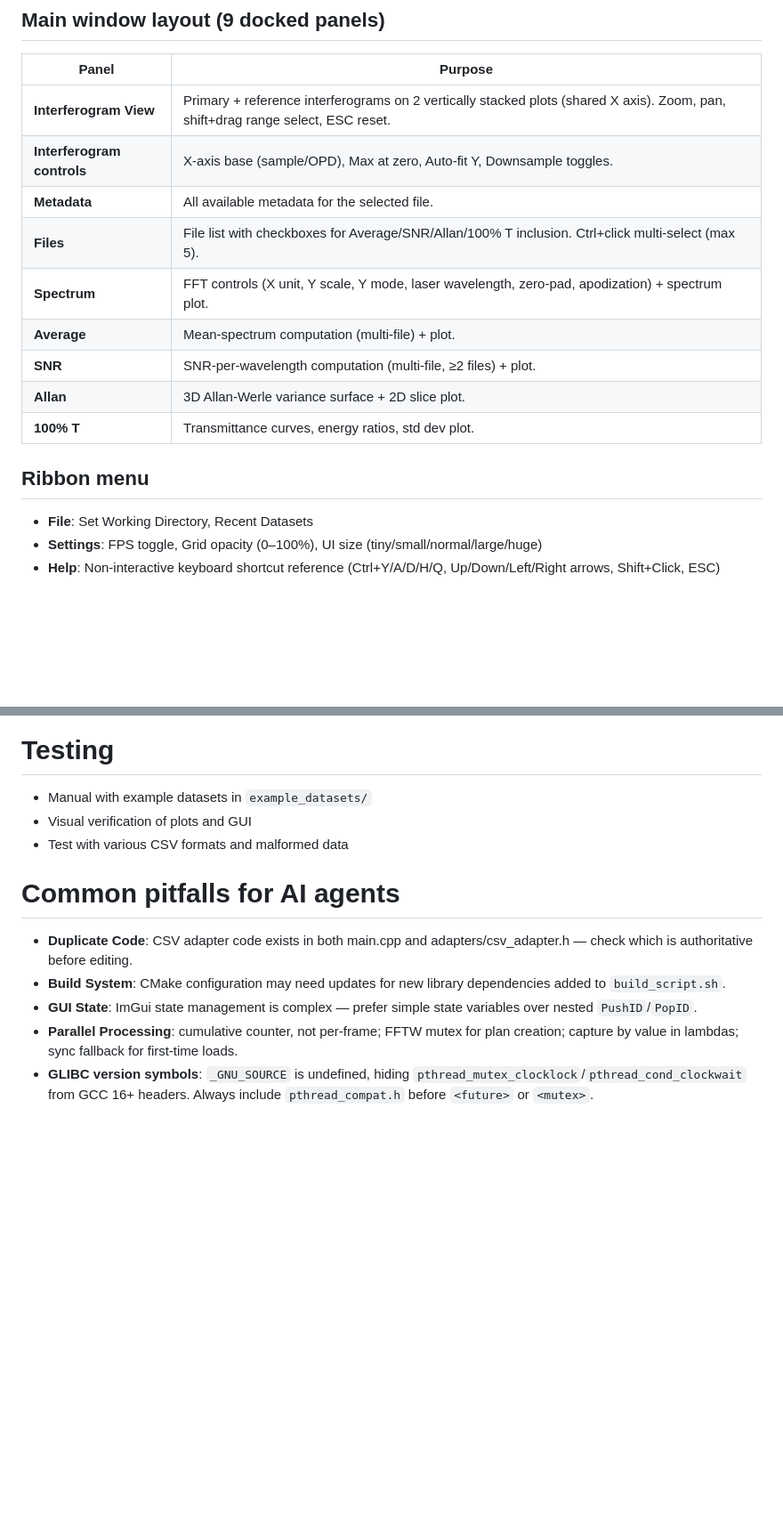
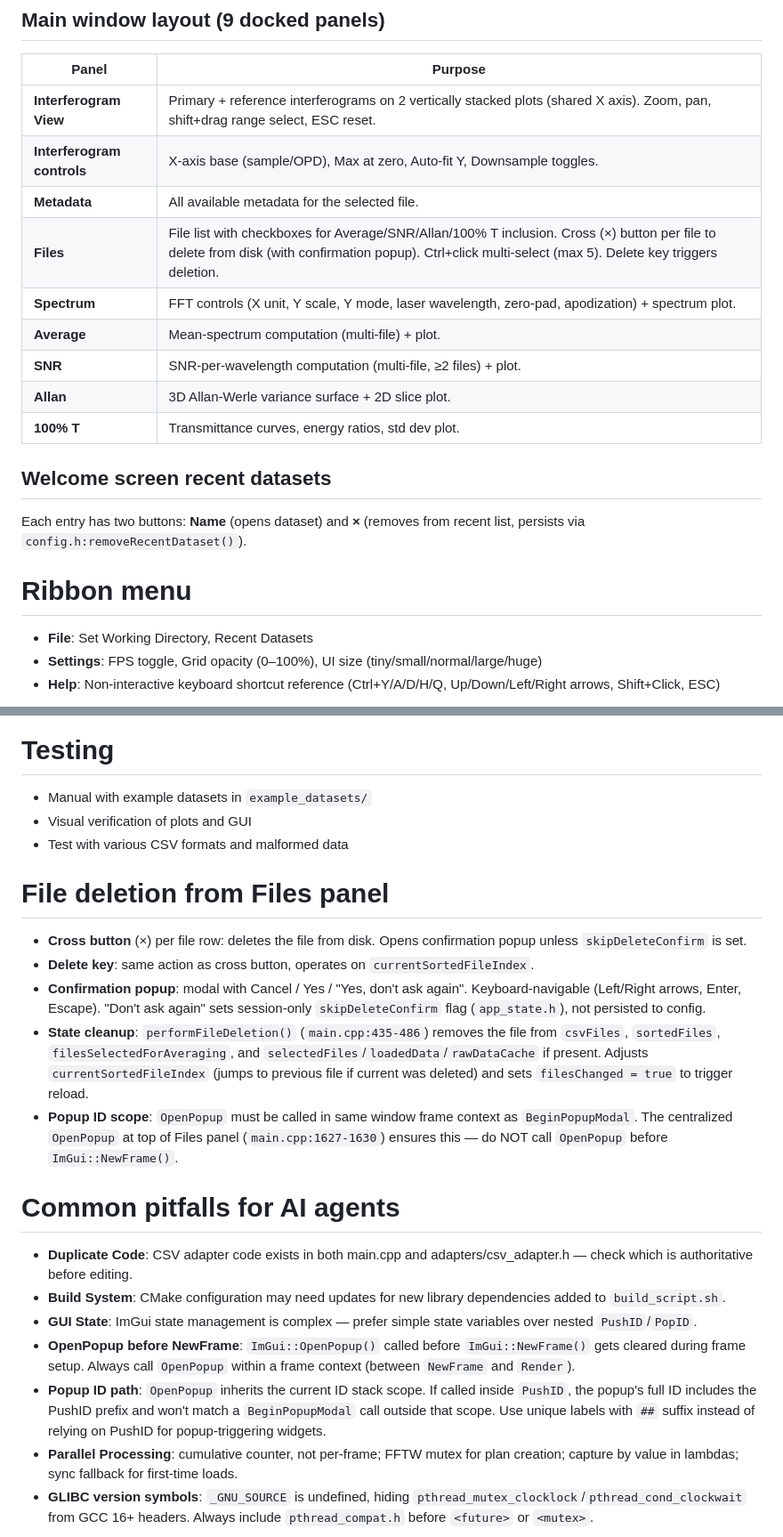
Before and after one commit to jmnich/fts_data_explorer, a Markdown page: AGENTS.md, 2 parts joined by grey strips. Shown at 89% size. Drawn GitHub-style; blank space fills up the shorter version.

Commit message:
docs update for agents

```diff
--- a/AGENTS.md
+++ b/AGENTS.md
@@ -17,14 +19,18 @@ FTS Data Explorer is a scientific GUI for rapid exploration of raw fourier spect
 | **Interferogram View** | Primary + reference interferograms on 2 vertically stacked plots (shared X axis). Zoom, pan, shift+drag range select, ESC reset. |
 | **Interferogram controls** | X-axis base (sample/OPD), Max at zero, Auto-fit Y, Downsample toggles. |
 | **Metadata** | All available metadata for the selected file. |
-| **Files** | File list with checkboxes for Average/SNR/Allan/100% T inclusion. Ctrl+click multi-select (max 5). |
+| **Files** | File list with checkboxes for Average/SNR/Allan/100% T inclusion. Cross (×) button per file to delete from disk (with confirmation popup). Ctrl+click multi-select (max 5). Delete key triggers deletion. |
 | **Spectrum** | FFT controls (X unit, Y scale, Y mode, laser wavelength, zero-pad, apodization) + spectrum plot. |
 | **Average** | Mean-spectrum computation (multi-file) + plot. |
 | **SNR** | SNR-per-wavelength computation (multi-file, ≥2 files) + plot. |
 | **Allan** | 3D Allan-Werle variance surface + 2D slice plot. |
 | **100% T** | Transmittance curves, energy ratios, std dev plot. |
 
-## Ribbon menu
+## Welcome screen recent datasets
+
+Each entry has two buttons: **Name** (opens dataset) and **×** (removes from recent list, persists via `config.h:removeRecentDataset()`).
+
+# Ribbon menu
 
 - **File**: Set Working Directory, Recent Datasets
 - **Settings**: FPS toggle, Grid opacity (0–100%), UI size (tiny/small/normal/large/huge)
@@ -330,11 +336,21 @@ The script handles CMake configuration, dependency fetching (ImGui, ImPlot, ImPl
 - Visual verification of plots and GUI
 - Test with various CSV formats and malformed data
 
+# File deletion from Files panel
+
+- **Cross button** (×) per file row: deletes the file from disk. Opens confirmation popup unless `skipDeleteConfirm` is set.
+- **Delete key**: same action as cross button, operates on `currentSortedFileIndex`.
+- **Confirmation popup**: modal with Cancel / Yes / "Yes, don't ask again". Keyboard-navigable (Left/Right arrows, Enter, Escape). "Don't ask again" sets session-only `skipDeleteConfirm` flag (`app_state.h`), not persisted to config.
+- **State cleanup**: `performFileDeletion()` (`main.cpp:435-486`) removes the file from `csvFiles`, `sortedFiles`, `filesSelectedForAveraging`, and `selectedFiles`/`loadedData`/`rawDataCache` if present. Adjusts `currentSortedFileIndex` (jumps to previous file if current was deleted) and sets `filesChanged = true` to trigger reload.
+- **Popup ID scope**: `OpenPopup` must be called in same window frame context as `BeginPopupModal`. The centralized `OpenPopup` at top of Files panel (`main.cpp:1627-1630`) ensures this — do NOT call `OpenPopup` before `ImGui::NewFrame()`.
+
 # Common pitfalls for AI agents
 
 - **Duplicate Code**: CSV adapter code exists in both main.cpp and adapters/csv_adapter.h — check which is authoritative before editing.
 - **Build System**: CMake configuration may need updates for new library dependencies added to `build_script.sh`.
 - **GUI State**: ImGui state management is complex — prefer simple state variables over nested `PushID`/`PopID`.
+- **OpenPopup before NewFrame**: `ImGui::OpenPopup()` called before `ImGui::NewFrame()` gets cleared during frame setup. Always call `OpenPopup` within a frame context (between `NewFrame` and `Render`).
+- **Popup ID path**: `OpenPopup` inherits the current ID stack scope. If called inside `PushID`, the popup's full ID includes the PushID prefix and won't match a `BeginPopupModal` call outside that scope. Use unique labels with `##` suffix instead of relying on PushID for popup-triggering widgets.
 - **Parallel Processing**: cumulative counter, not per-frame; FFTW mutex for plan creation; capture by value in lambdas; sync fallback for first-time loads.
 - **GLIBC version symbols**: `_GNU_SOURCE` is undefined, hiding `pthread_mutex_clocklock`/`pthread_cond_clockwait` from GCC 16+ headers. Always include `pthread_compat.h` before `<future>` or `<mutex>`.
 
```
Also changed, not shown: other parts of AGENTS.md (+2 -0 lines), IMGUI_GUIDE.md (added, +468 -0 lines).
